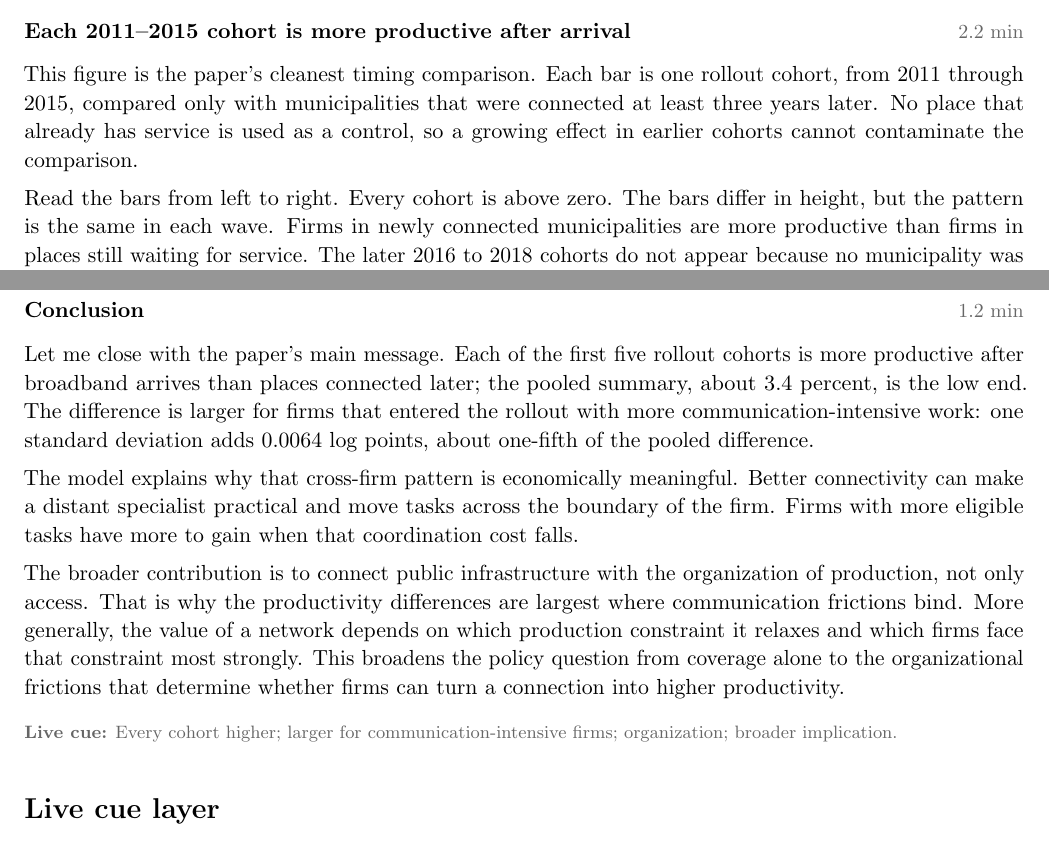
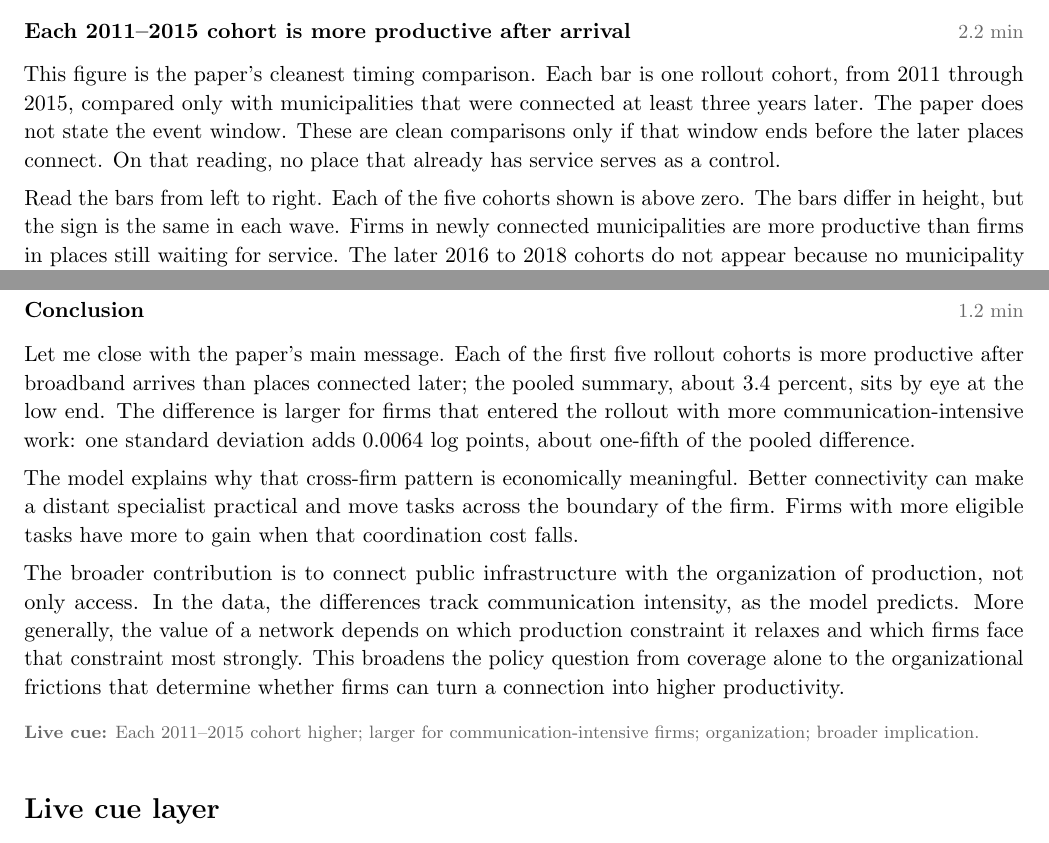
Before and after one commit to hanlulong/econ-slides-skill, a LaTeX document (docs/sample-talk/script.tex, which reads docs/sample-talk/results.tex): two parts of pages 4 and 7 of 9, joined at a grey line, cut so that both start at the same text. Compiled offline with pdfLaTeX.

Commit message:
Keep the sample's cohort claims to the five waves shown and the paper's note
- Main-result takeaway is an economic reading (every wave shown is higher;
  no single wave drives the sign); the subtitle says the comparison is with
  places connected 3+ years later and that the event window is not stated.
- Design slide says what the pooled equation does and gives the main
  evidence its own line.
- Script, cues and ledger keep to the 2011-2015 waves, say the comparisons
  are clean only if the unstated window ends before the controls connect,
  read the cohort figure for sign and breadth, and mark the low-end
  comparison as a visual reading.
- Ledger logs the Figure 3 caption (percent) versus axis (log points)
  conflict.
- Implication says the differences track communication intensity, as the
  model predicts. Two unused macros with a stale 'main difference' are gone.
- Rebuilt deck (23 pp, ship) and script (9 pp, 23.1 min), and the README
  images.

```diff
--- a/docs/sample-talk/results.tex
+++ b/docs/sample-talk/results.tex
@@ -41,14 +41,14 @@
 
 % Headline: the cohort comparisons in Figure 3, p. 8, each against municipalities
 % connected at least three years later (2011--2015 cohorts only; signs read from
-% the figure, no bar values read from pixels). The pooled two-way 0.034 is the
+% the figure, no bar values read from pixels). The paper states no event
+% window, so the controls are clean only if it ends before they connect. The pooled two-way 0.034 is the
 % regression-weighted summary (Table 2, col. 1).
 \newcommand{\ResCohortYears}{2011--2015} % Figure 3 cohorts, paper p. 8.
 \newcommand{\ResultHeadlineSlide}{Each \ResCohortYears\ rollout cohort is more productive after backbone arrival.}
 \newcommand{\ResultHeadlineSpoken}{each of the first five rollout cohorts is more productive after the backbone arrives than municipalities connected at least three years later}
-\newcommand{\ResultSupportSlide}{A one-SD increase in communication intensity adds \ResCommSDGap\ log points, about one-fifth of the main difference.}
-\newcommand{\ResultSupportSpoken}{a one-standard-deviation increase in communication intensity adds about 0.0064 log points, or one-fifth of the main difference}
-% Implication worded descriptively: the ledger status of the evidence is
-% "descriptive only", so no causal verb.
-\newcommand{\ResultImplicationSlide}{the productivity differences are largest where communication frictions bind.}
-\newcommand{\ResultImplicationSpoken}{the productivity differences are largest where communication frictions bind}
+% Implication tied to what is measured (2008 communication intensity), with the
+% model as the interpretation. The ledger status of the evidence is
+% "descriptive only", so no causal verb and no effect noun.
+\newcommand{\ResultImplicationSlide}{the differences track communication intensity, as the model predicts.}
+\newcommand{\ResultImplicationSpoken}{the differences track communication intensity, as the model predicts}
--- a/docs/sample-talk/script.tex
+++ b/docs/sample-talk/script.tex
@@ -106,4 +106,4 @@
   firm can be followed before and after service reaches its municipality.
 
   The first result compares each early rollout cohort only with places that
-  were still waiting. The answer is the same in every wave: \ResultHeadlineSpoken.
+  were still waiting. The answer is the same in each of the five waves shown:
@@ -115,3 +115,4 @@
+  eye, at the low end of the cohort comparisons.
 
   We then build a simple task-sourcing model to ask which firms should benefit
   most. Broadband lowers the cost of coordinating with a specialist at a
@@ -257,12 +258,13 @@
 \scriptframe{Each \ResCohortYears\ cohort is more productive after arrival}{2.2 min}{%
   This figure is the paper's cleanest timing comparison. Each bar is one
   rollout cohort, from 2011 through 2015, compared only with municipalities
-  that were connected at least three years later. No place that already has
-  service is used as a control, so a growing effect in earlier cohorts cannot
-  contaminate the comparison.
+  that were connected at least three years later. The paper does not state the
+  event window. These are clean comparisons only if that window ends before
+  the later places connect. On that reading, no place that already has
+  service serves as a control.
 
-  Read the bars from left to right. Every cohort is above zero. The bars
-  differ in height, but the pattern is the same in each wave. Firms in newly
+  Read the bars from left to right. Each of the five cohorts shown is above
+  zero. The bars differ in height, but the sign is the same in each wave. Firms in newly
   connected municipalities are more productive than firms in places still
   waiting for service. The
   later 2016 to 2018 cohorts do not appear because no municipality was
@@ -274,7 +276,7 @@
 
   How does this relate to a standard regression? A pooled two-way estimate
   with firm and year effects gives \ResBaseline\ log points, about 3.4
-  percent, which sits at the low end of these bars. That is what a pooled
+  percent, which by eye sits at the low end of these bars. That is what a pooled
   coefficient does when arrival is staggered and differences grow with time:
   it mixes in comparisons against already-served places. The table is in the
   appendix, together with the municipality-clustered standard errors.
@@ -282,7 +284,7 @@
   What the cohort bars cannot show is whether the difference begins only when
   broadband arrives. For that, we need to open up the timing and look at the
   years on both sides of arrival.
-  \Cue{One bar per cohort; clean controls; all positive; pooled 0.034 at the low end; event time next.}
+  \Cue{One bar per 2011--2015 cohort; later-connected controls; all positive; pooled 0.034 at the low end; event time next.}
 }
 
 \scriptframe{Productivity rises before and after broadband arrives}{2.4 min}{%
@@ -411,7 +413,7 @@
 \scriptframe{Conclusion}{1.2 min}{%
   Let me close with the paper's main message. Each of the first five rollout
   cohorts is more productive after broadband arrives than places connected
-  later; the pooled summary, about 3.4 percent, is the low end. The difference
+  later; the pooled summary, about 3.4 percent, sits by eye at the low end. The difference
   is larger for firms that entered the rollout with more communication-intensive
   work: one standard deviation adds \ResCommSDGap\ log points, about one-fifth
   of the pooled difference.
@@ -422,12 +424,12 @@
   gain when that coordination cost falls.
 
   The broader contribution is to connect public infrastructure with the
-  organization of production, not only access. That is why \ResultImplicationSpoken. More generally, the value of a network
+  organization of production, not only access. In the data, \ResultImplicationSpoken. More generally, the value of a network
   depends on which production constraint it relaxes and which firms face that
   constraint most strongly. This broadens the policy question from coverage alone to
   the organizational frictions that determine whether firms can turn a
   connection into higher productivity.
-  \Cue{Every cohort higher; larger for communication-intensive firms; organization; broader implication.}
+  \Cue{Each 2011--2015 cohort higher; larger for communication-intensive firms; organization; broader implication.}
 }
 \end{samepage}
 
```
Also changed, not shown: README.zh-CN.md (+1 -1 lines), docs/sample-talk/conference-30min.tex (+6 -6 lines), docs/sample-talk/structure-plan.md (+4 -3 lines), CHANGELOG.md, README.md, docs/images/sample-mainresult.png, docs/images/sample-punchline.png, docs/sample-talk/README.md, docs/sample-talk/conference-30min.pdf, docs/sample-talk/script.pdf, docs/sample-talk/script.tex (8 more changed lines).
